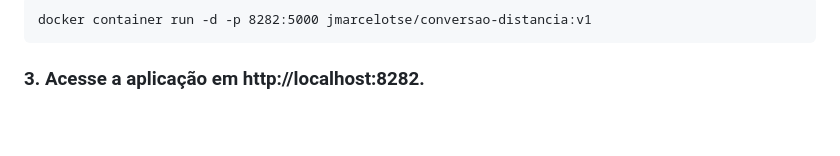
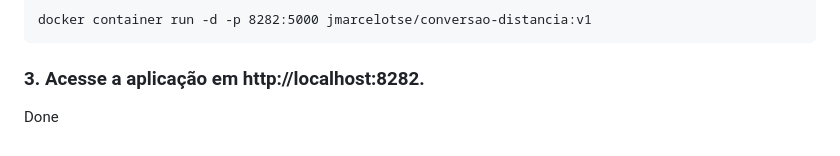
Before and after one commit to jmarcelotse/devops4cloud, a Markdown page: README.md, the part around the change. Rendered like a GitHub page.

Commit message:
teste CI/CD develop

````diff
--- a/README.md
+++ b/README.md
@@ -117,3 +117,5 @@ bash
 docker container run -d -p 8282:5000 jmarcelotse/conversao-distancia:v1
 ```
 ### 3. Acesse a aplicação em http://localhost:8282.
+
+Done
````
